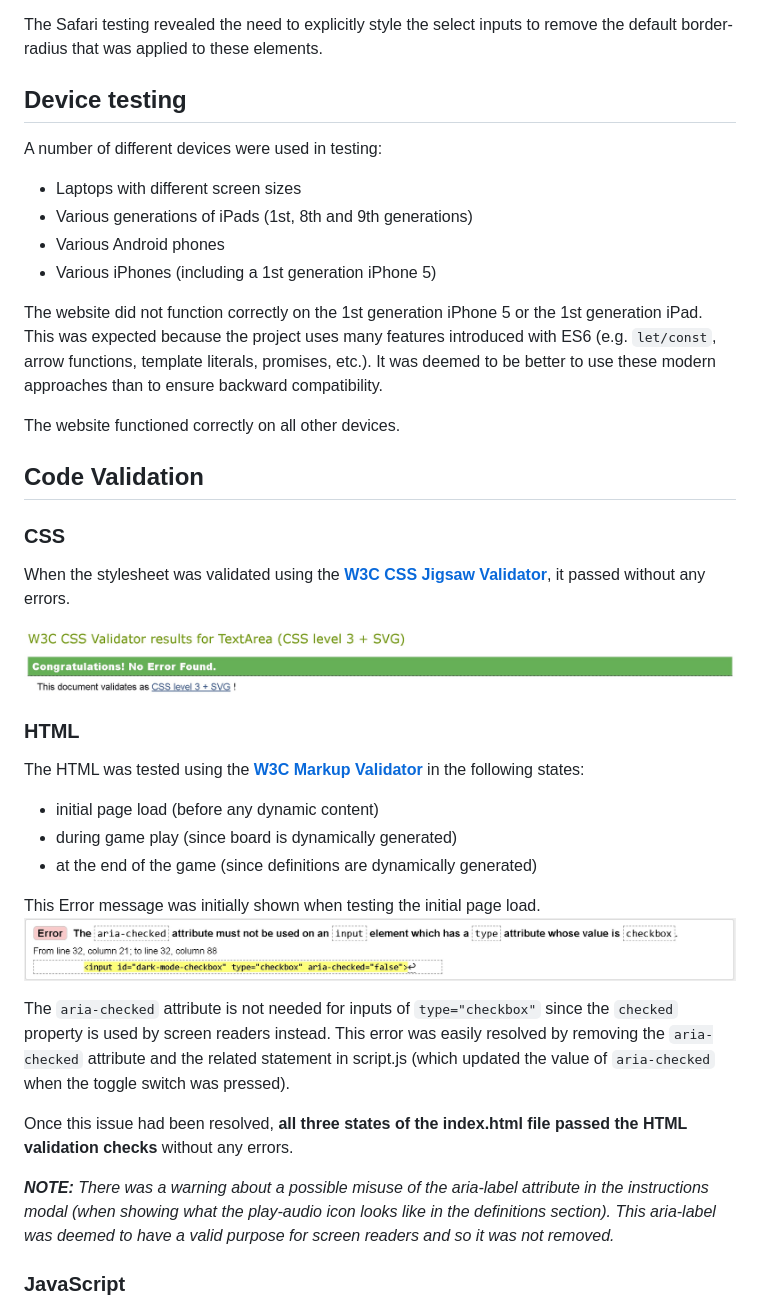
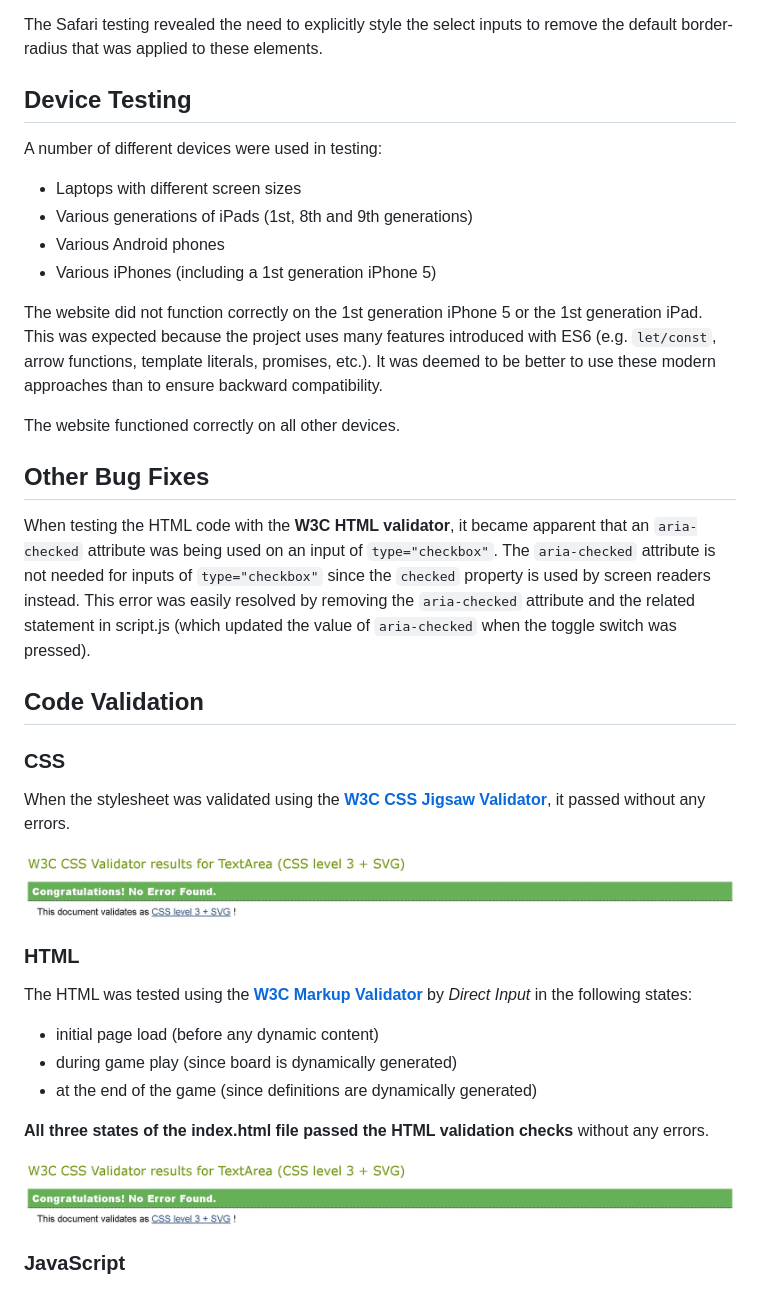
Before and after one commit to lowrycode/swaplett-project, a Markdown page: README.md, the part around the change. Drawn GitHub-style; pictures changed too: readme-images/html-validator-error.jpg (deleted).

Commit message:
Add image showing HTML validation pass, remove HTML validation error image and add "Other Bug Fixes" section to Testing section (to discuss how HTML validation error was resolved)

```diff
--- a/README.md
+++ b/README.md
@@ -612,7 +612,7 @@ The following browsers were used during testing:
 
 The Safari testing revealed the need to explicitly style the select inputs to remove the default border-radius that was applied to these elements.
 
-## Device testing
+## Device Testing
 
 A number of different devices were used in testing:
 - Laptops with different screen sizes
@@ -624,6 +624,10 @@ The website did not function correctly on the 1st generation iPhone 5 or the 1st
 
 The website functioned correctly on all other devices.
 
+## Other Bug Fixes
+
+When testing the HTML code with the **W3C HTML validator**, it became apparent that an `aria-checked` attribute was being used on an input of `type="checkbox"`. The `aria-checked` attribute is not needed for inputs of `type="checkbox"` since the `checked` property is used by screen readers instead. This error was easily resolved by removing the `aria-checked` attribute and the related statement in script.js (which updated the value of `aria-checked` when the toggle switch was pressed).
+
 ## Code Validation
 
 ### CSS
@@ -634,19 +638,14 @@ When the stylesheet was validated using the <a href="https://jigsaw.w3.org/css-v
 
 ### HTML
 
-The HTML was tested using the <a href="https://validator.w3.org/" target="_blank" rel="noopener">**W3C Markup Validator**</a> in the following states:
+The HTML was tested using the <a href="https://validator.w3.org/" target="_blank" rel="noopener">**W3C Markup Validator**</a> by *Direct Input* in the following states:
 - initial page load (before any dynamic content)
 - during game play (since board is dynamically generated)
 - at the end of the game (since definitions are dynamically generated)
 
-This Error message was initially shown when testing the initial page load.
-![HTML validation error message concerning aria-checked](readme-images/html-validator-error.jpg)
+**All three states of the index.html file passed the HTML validation checks** without any errors.
 
-The `aria-checked` attribute is not needed for inputs of `type="checkbox"` since the `checked` property is used by screen readers instead. This error was easily resolved by removing the `aria-checked` attribute and the related statement in script.js (which updated the value of `aria-checked` when the toggle switch was pressed).
-
-Once this issue had been resolved, **all three states of the index.html file passed the HTML validation checks** without any errors.
-
-***NOTE:*** *There was a warning about a possible misuse of the aria-label attribute in the instructions modal (when showing what the play-audio icon looks like in the definitions section). This aria-label was deemed to have a valid purpose for screen readers and so it was not removed.*
+![HTML Validation Results from W3C HTML Validator](readme-images/css-validator.jpg)
 
 ### JavaScript
 
```
Also changed, not shown: readme-images/html-validator.jpg (added).
